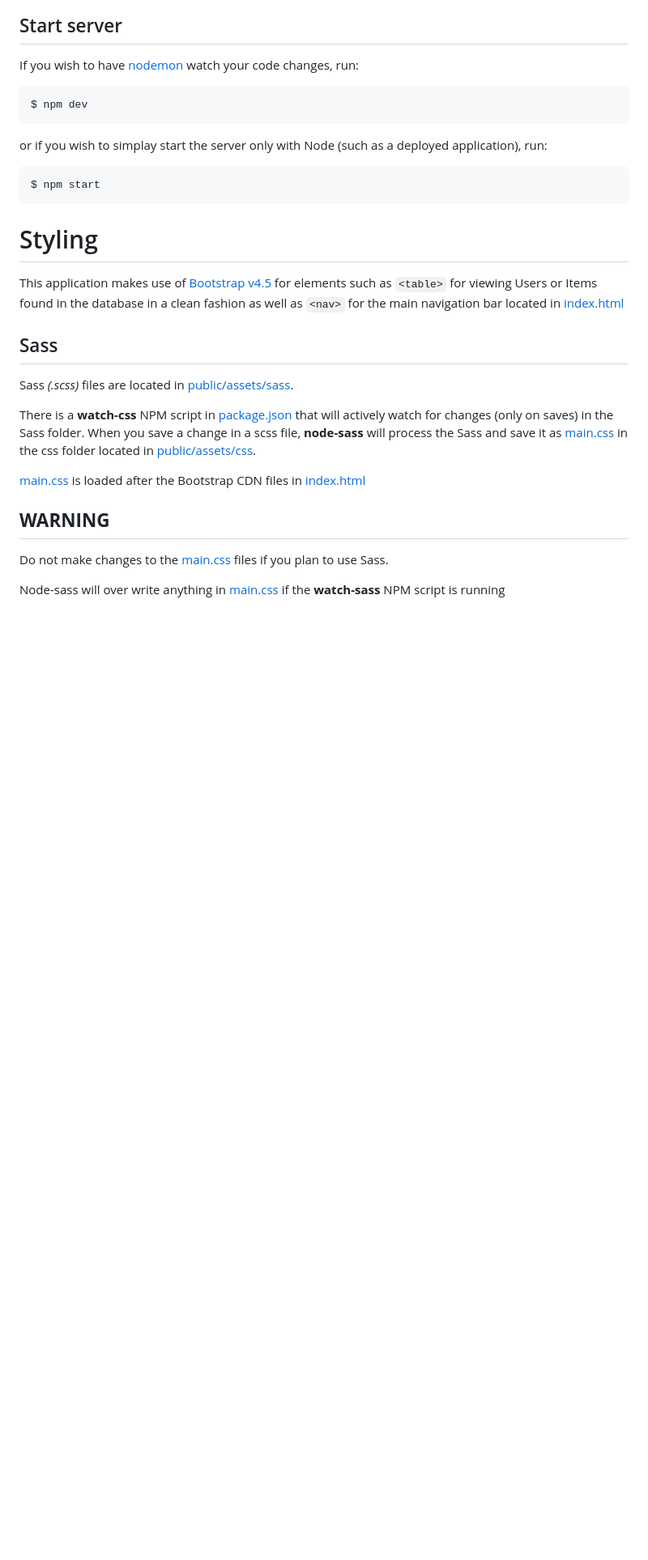
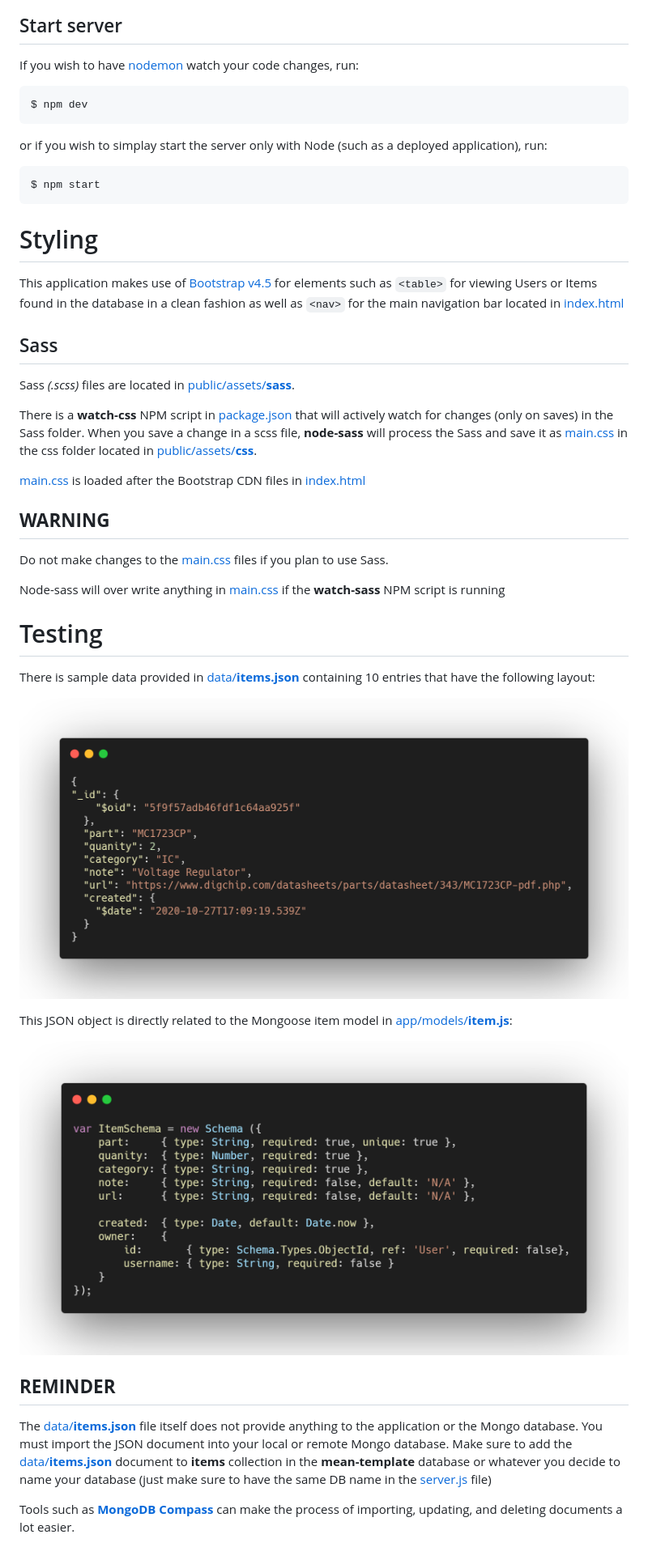
Before and after one commit to jghaden/mean-template, a Markdown page: README.md, the part around one of its changes. Shown at 81% size. Drawn GitHub-style; pictures changed too: pics/code-block-4.png (added), pics/code-block-5.png (added); blank space fills up the shorter version.

```diff
--- a/README.md
+++ b/README.md
@@ -113,9 +59,9 @@ This application makes use of [Bootstrap v4.5](https://getbootstrap.com/docs/4.5
 
 ## Sass
 
-Sass *(.scss)* files are located in [public/assets/sass](/public/assets/sass).
+Sass *(.scss)* files are located in [public/assets/**sass**](/public/assets/sass).
 
-There is a **watch-css** NPM script in [package.json](package.json) that will actively watch for changes (only on saves) in the Sass folder. When you save a change in a scss file, **node-sass** will process the Sass and save it as [main.css](/public/assets/css/main.css) in the css folder located in [public/assets/css](/public/assets/css).
+There is a **watch-css** NPM script in [package.json](package.json) that will actively watch for changes (only on saves) in the Sass folder. When you save a change in a scss file, **node-sass** will process the Sass and save it as [main.css](/public/assets/css/main.css) in the css folder located in [public/assets/**css**](/public/assets/css).
 
 [main.css](/public/assets/css/main.css) is loaded after the Bootstrap CDN files in [index.html](/public/app/views/index.html)
 
@@ -124,3 +70,19 @@ There is a **watch-css** NPM script in [package.json](package.json) that will ac
 Do not make changes to the [main.css](/public/assets/css/main.css) files if you plan to use Sass.
 
 Node-sass will over write anything in [main.css](/public/assets/css/main.css) if the **watch-sass** NPM script is running
+
+# Testing
+
+There is sample data provided in [data/**items.json**](/data/items.json) containing 10 entries that have the following layout:
+
+![](/pics/code-block-4.png)
+
+This JSON object is directly related to the Mongoose item model in [app/models/**item.js**](/app/models/item.js):
+
+![](/pics/code-block-5.png)
+
+## **REMINDER**
+
+The [data/**items.json**](/data/items.json) file itself does not provide anything to the application or the Mongo database. You must import the JSON document into your local or remote Mongo database. Make sure to add the [data/**items.json**](/data/items.json) document to **items** collection in the **mean-template** database or whatever you decide to name your database (just make sure to have the same DB name in the [server.js](/server.js) file)
+
+Tools such as [**MongoDB Compass**](https://www.mongodb.com/products/compass) can make the process of importing, updating, and deleting documents a lot easier.
```
Also changed, not shown: other parts of README.md (+8 -62 lines), pics/code-block-1.png (added), pics/code-block-2.png (added), pics/code-block-3.png (added), 1 other file.
